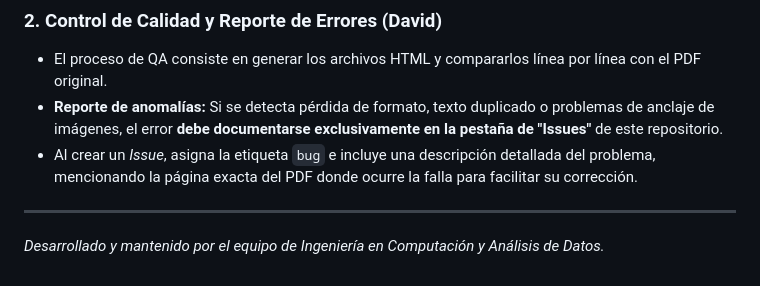
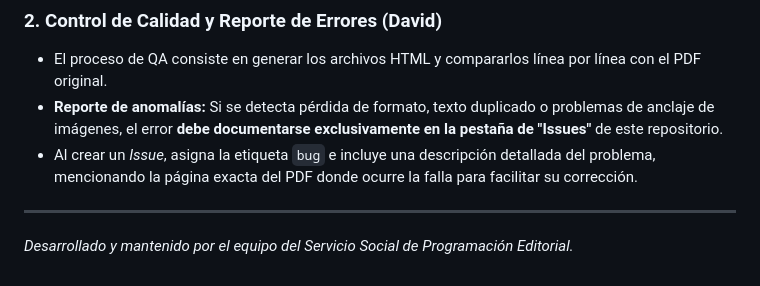
Before and after one commit to LilianaVo/Automatizaci-n-Editorial, a Markdown page: README.md, the part around the change. Drawn GitHub-style.

```diff
--- a/README.md
+++ b/README.md
@@ -47,4 +47,4 @@ Para mantener la integridad del código y asegurar un desarrollo ordenado, el eq
 
 ---
 
-*Desarrollado y mantenido por el equipo de Ingeniería en Computación y Análisis de Datos.*
+*Desarrollado y mantenido por el equipo del Servicio Social de Programación Editorial.*
```
